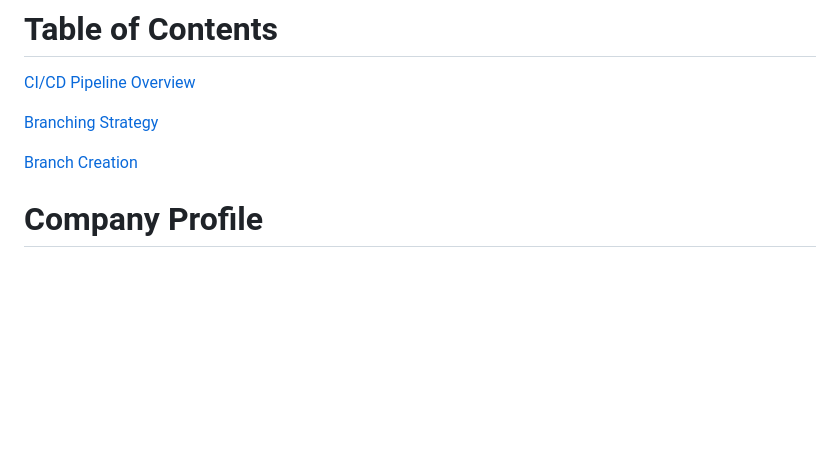
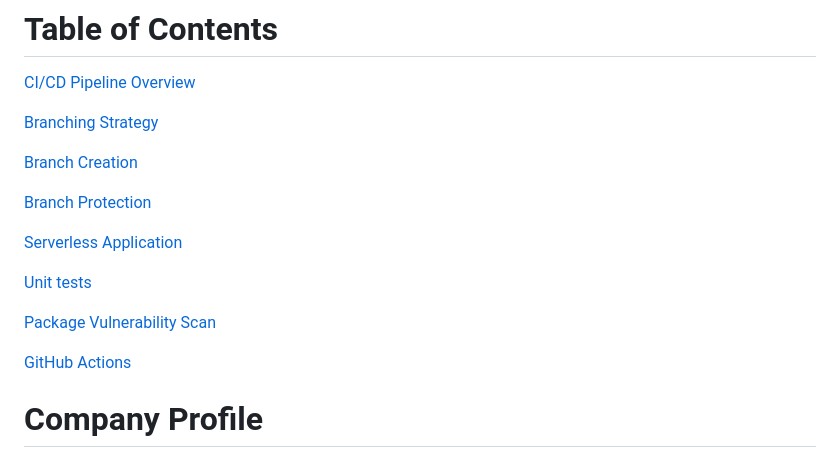
Before and after one commit to bxianlim/group2-capstone-project, a Markdown page: README.md, the part around one of its changes. Drawn GitHub-style; blank space fills up the shorter version.

Commit message:
updated TOC

```diff
--- a/README.md
+++ b/README.md
@@ -10,6 +10,16 @@
 [Branching Strategy](#branching-strategy)
 
 [Branch Creation](#branch-creation)
+
+[Branch Protection](#branch-protection)
+
+[Serverless Application](#serverless-application)
+
+[Unit tests](#unit-tests)
+
+[Package Vulnerability Scan](#package-vulnerability-scan)
+
+[GitHub Actions](#github-actions)
 
 # Company Profile
 AutomateTech Solutions is a cutting-edge startup specializing in DevOps automation and cloud-native solutions. Our team of highly skilled software engineers and DevOps experts is dedicated to streamlineing the release cycle process and enabling rapid and efficient deployment of our software applications.
```
Also changed, not shown: other parts of README.md (+1 -1 lines).
